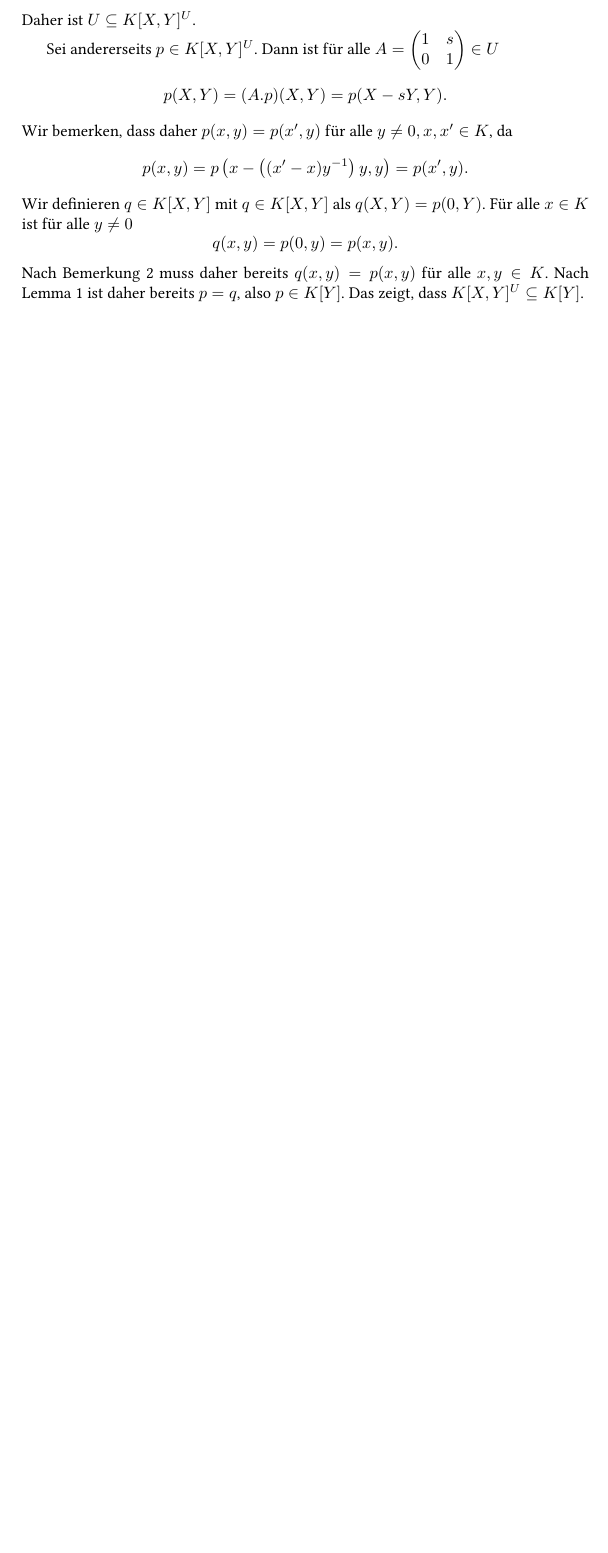
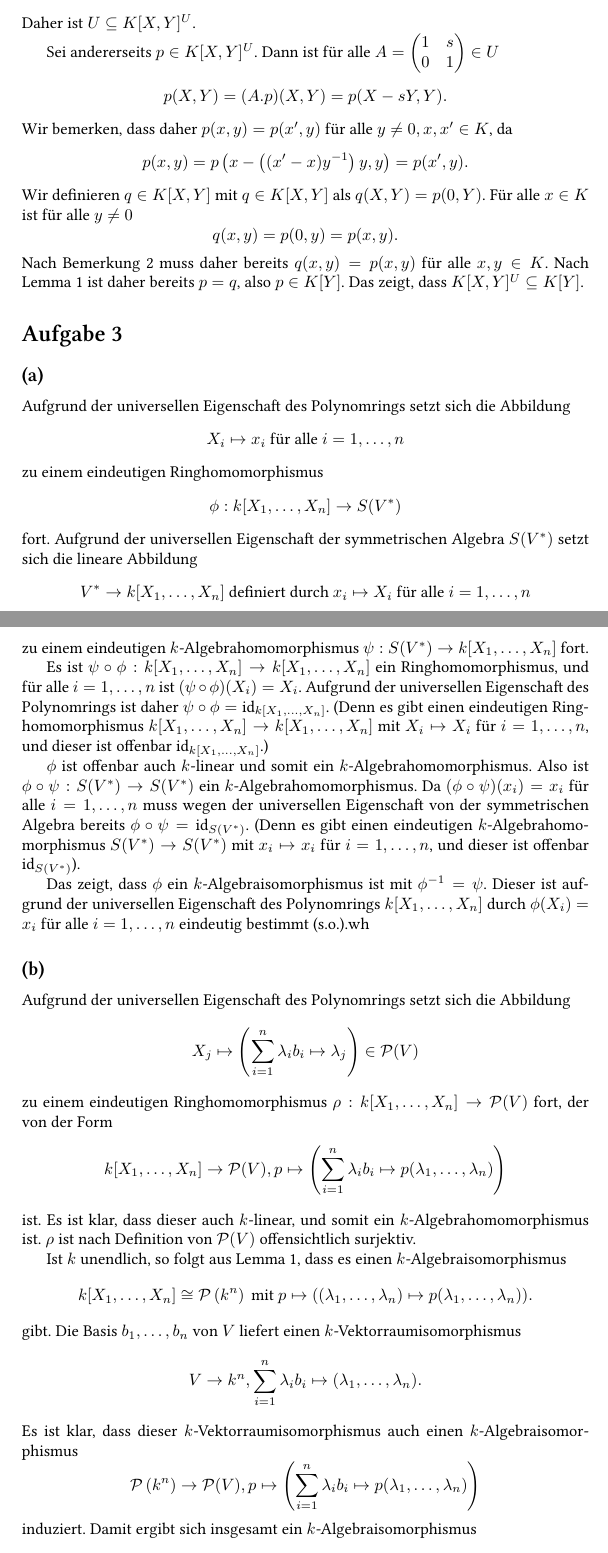
Before and after one commit to cionx/algebra-1-exercises-ss-14, a LaTeX document (Blatt 1/Algebra 1.tex): part of page 4 of 4 before the commit and two parts of pages 4 and 5 of 6 after it, the two joined at a grey line, cut so that both start at the same text, the shorter picture padded with empty space. Compiled offline with XeLaTeX.

Commit message:
Blatt 1: Aufgabe 3 getippt.

```diff
--- a/Blatt 1/Algebra 1.tex
+++ b/Blatt 1/Algebra 1.tex
@@ -194,3 +194,56 @@ Nach Bemerkung \ref{bem: support leer oder unendlich} muss daher bereits $q(x,y)
 
 
 
+\section{}
+
+
+\subsection{}
+Aufgrund der universellen Eigenschaft des Polynomrings setzt sich die Abbildung
+\[
+ X_i \mapsto x_i \text{ für alle } i=1,\ldots,n
+\]
+zu einem eindeutigen Ringhomomorphismus
+\[
+ \phi : k[X_1, \ldots, X_n] \to S(V^*)
+\]
+fort. Aufgrund der universellen Eigenschaft der symmetrischen Algebra $S(V^*)$ setzt sich die lineare Abbildung
+\[
+ V^* \to k[X_1, \ldots, X_n] \text{ definiert durch } x_i \mapsto X_i \text{ für alle } i=1,\ldots,n
+\]
+zu einem eindeutigen $k$-Algebrahomomorphismus $\psi : S(V^*) \to k[X_1, \ldots, X_n]$ fort.
+
+Es ist $\psi \circ \phi : k[X_1, \ldots, X_n] \to k[X_1, \ldots, X_n]$ ein Ringhomomorphismus, und für alle $i=1,\ldots,n$ ist $(\psi \circ \phi)(X_i) = X_i$. Aufgrund der universellen Eigenschaft des Polynomrings ist daher $\psi \circ \phi = \id_{k[X_1, \ldots, X_n]}$. (Denn es gibt einen eindeutigen Ringhomomorphismus $k[X_1, \ldots, X_n] \to k[X_1, \ldots, X_n]$ mit $X_i \mapsto X_i$ für $i=1,\ldots,n$, und dieser ist offenbar $\id_{k[X_1, \ldots, X_n]}$.)
+
+$\phi$ ist offenbar auch $k$-linear und somit ein $k$-Algebrahomomorphismus. Also ist $\phi \circ \psi : S(V^*) \to S(V^*)$ ein $k$-Algebrahomomorphismus. Da $(\phi \circ \psi)(x_i) = x_i$ für alle $i=1,\ldots,n$ muss wegen der universellen Eigenschaft von der symmetrischen Algebra bereits $\phi \circ \psi = \id_{S(V^*)}$. (Denn es gibt einen eindeutigen $k$-Algebraho\-mo\-mor\-phis\-mus $S(V^*) \to S(V^*)$  mit $x_i \mapsto x_i$ für $i=1,\ldots,n$, und dieser ist offenbar $\id_{S(V^*)}$).
+
+Das zeigt, dass $\phi$ ein $k$-Algebraisomorphismus ist mit $\phi^{-1} = \psi$. Dieser ist aufgrund der universellen Eigenschaft des Polynomrings $k[X_1, \ldots, X_n]$ durch $\phi(X_i) = x_i$ für alle $i=1,\ldots,n$ eindeutig bestimmt (s.o.).wh
+
+
+\subsection{}
+Aufgrund der universellen Eigenschaft des Polynomrings setzt sich die Abbildung
+\[
+ X_j \mapsto \left(\sum_{i=1}^n \lambda_i b_i \mapsto \lambda_j\right) \in \mc{P}(V)
+\]
+zu einem eindeutigen Ringhomomorphismus $\rho : k[X_1, \ldots, X_n] \to \mc{P}(V)$ fort, der von der Form
+\[
+ k[X_1, \ldots, X_n] \to \mc{P}(V),
+ p \mapsto \left( \sum_{i=1}^n \lambda_i b_i \mapsto p(\lambda_1, \ldots, \lambda_n) \right)
+\]
+ist. Es ist klar, dass dieser auch $k$-linear, und somit ein $k$-Algebrahomomorphismus ist. $\rho$ ist nach Definition von $\mc{P}(V)$ offensichtlich surjektiv.
+
+Ist $k$ unendlich, so folgt aus Lemma \ref{lem: Polyome Polynomsfunktionen}, dass es einen $k$-Algebraisomorphismus
+\[
+ k[X_1, \ldots, X_n] \cong \mc{P}\left(k^n\right) \text{ mit }
+ p \mapsto ((\lambda_1, \ldots, \lambda_n) \mapsto p(\lambda_1, \ldots, \lambda_n)).
+\]
+gibt. Die Basis $b_1, \ldots, b_n$ von $V$ liefert einen $k$-Vektorraumisomorphismus
+\[
+ V \to k^n, \sum_{i=1}^n \lambda_i b_i \mapsto (\lambda_1, \ldots, \lambda_n).
+\]
+Es ist klar, dass dieser $k$-Vektorraumisomorphismus auch einen $k$-Algebra\-iso\-mor\-phismus
+\[
+ \mc{P}\left(k^n\right) \to \mc{P}(V), p \mapsto \left(\sum_{i=1}^n \lambda_i b_i \mapsto p(\lambda_1, \ldots, \lambda_n)\right)
+\]
+induziert. Damit ergibt sich insgesamt ein $k$-Algebraisomorphismus
+\[
+ k[X_1, \ldots, X_n] \to \mc{P}(V), p \mapsto \left( \sum_{i=1}^n \lambda_i b_i \mapsto p(\lambda_1, \ldots, \lambda_n) \right).
```
Also changed, not shown: Blatt 1/Algebra 1.pdf, Blatt 1/Algebra 1.tex (43 more changed lines).
